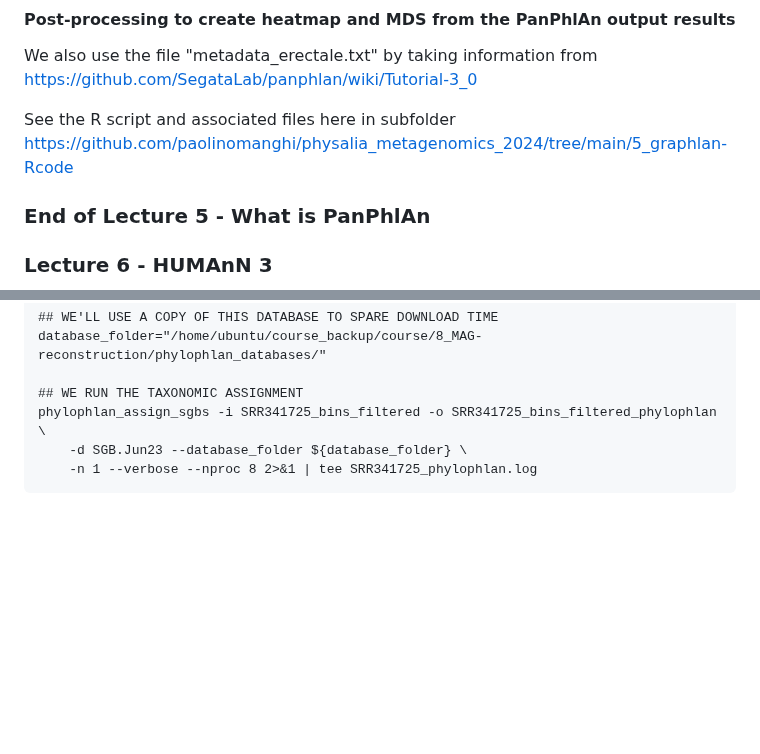
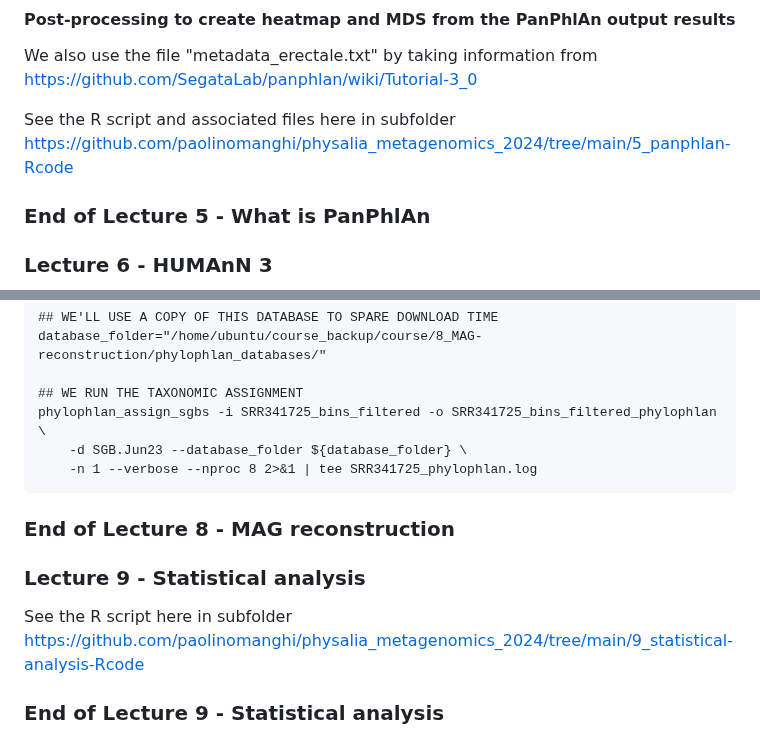
Before and after one commit to paolinomanghi/physalia_MGX_tutorials, a Markdown page: README.md, 2 parts joined by grey strips. GitHub-like rendering; blank space fills up the shorter version.

````diff
--- a/README.md
+++ b/README.md
@@ -402,7 +402,7 @@ panphlan_profiling.py -i map_results/ --o_matrix ./result_profile_erectale_annot
 #### Post-processing to create heatmap and MDS from the PanPhlAn output results
 We also use the file "metadata_erectale.txt" by taking information from https://github.com/SegataLab/panphlan/wiki/Tutorial-3_0
 
-See the R script and associated files here in subfolder [https://github.com/paolinomanghi/physalia_metagenomics_2024/tree/main/5_graphlan-Rcode](5_panphlan-Rcode)
+See the R script and associated files here in subfolder [https://github.com/paolinomanghi/physalia_metagenomics_2024/tree/main/5_panphlan-Rcode](5_panphlan-Rcode)
 
 ### End of Lecture 5 - What is PanPhlAn
 ### Lecture 6 - HUMAnN 3
@@ -679,3 +679,8 @@ phylophlan_assign_sgbs -i SRR341725_bins_filtered -o SRR341725_bins_filtered_phy
     -d SGB.Jun23 --database_folder ${database_folder} \
     -n 1 --verbose --nproc 8 2>&1 | tee SRR341725_phylophlan.log
 ```
+
+### End of Lecture 8 - MAG reconstruction
+### Lecture 9 - Statistical analysis
+See the R script here in subfolder [https://github.com/paolinomanghi/physalia_metagenomics_2024/tree/main/9_statistical-analysis-Rcode](5_statistical-analysis-Rcode)
+### End of Lecture 9 - Statistical analysis
````
